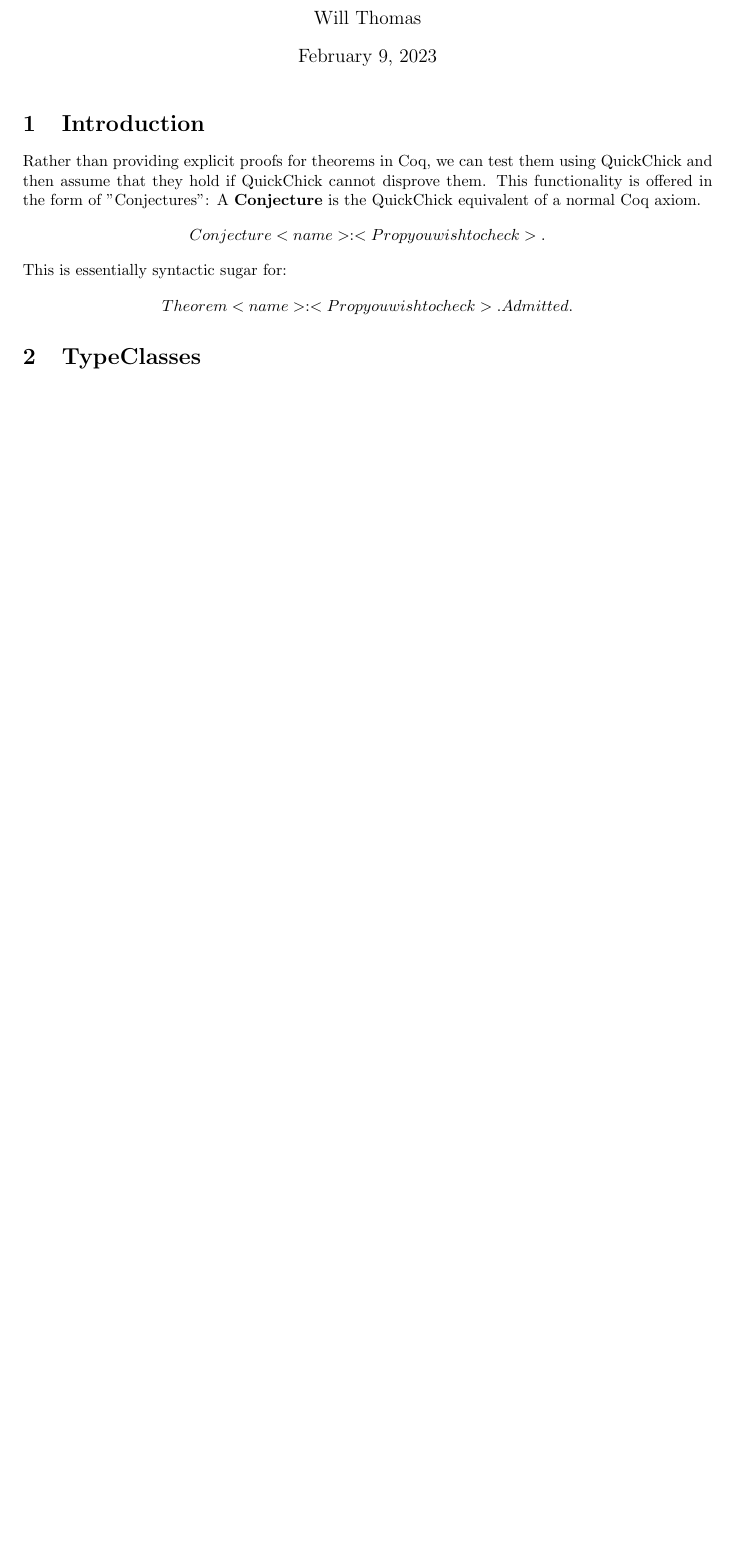
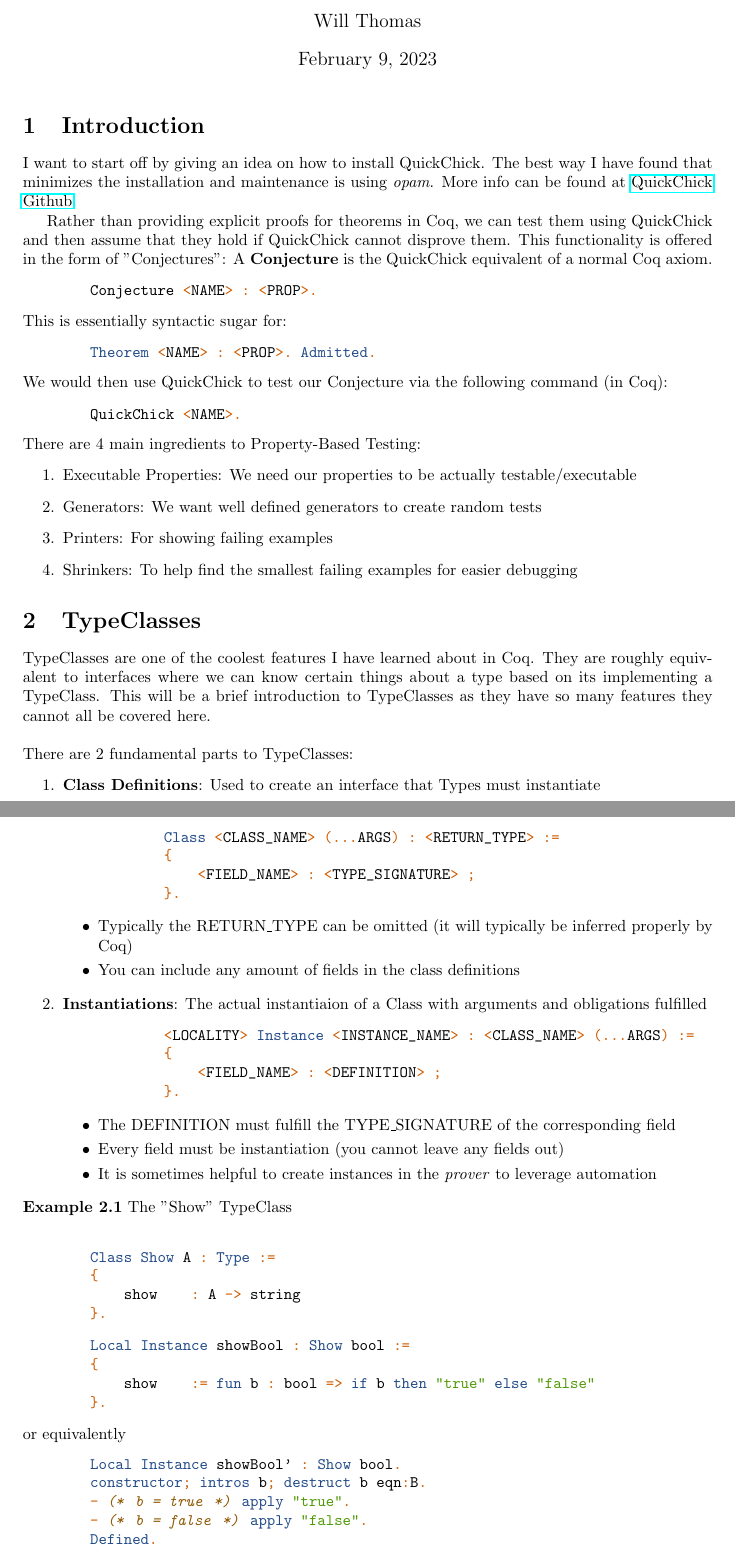
Before and after one commit to Durbatuluk1701/Notes, a LaTeX document (QuickChick_SF_Vol_4/QuickChickNotes.tex): part of the page before the commit and two parts of pages 1 and 2 of 3 after it, the two joined at a grey line, cut so that both start at the same text, the shorter picture padded with empty space. Compiled offline with pdfLaTeX.

Commit message:
Adding Coq file and extending notes

```diff
--- a/QuickChick_SF_Vol_4/QuickChickNotes.tex
+++ b/QuickChick_SF_Vol_4/QuickChickNotes.tex
@@ -4,6 +4,8 @@
 \usepackage{amsmath}
 \usepackage{graphicx}
 \usepackage{amsthm}
+\usepackage{hyperref}
+\usepackage{minted}
 
 \newtheorem{thm}{Theorem}
 \newtheorem{defn}[thm]{Definition}
@@ -17,10 +22,79 @@
     \maketitle
 
     \section{Introduction}
+    I want to start off by giving an idea on how to install QuickChick. The best way I have found that minimizes the installation and maintenance is using \emph{opam}. More info can be found at \href{https://github.com/QuickChick/QuickChick#installation}{QuickChick Github}.
+
     Rather than providing explicit proofs for theorems in Coq, we can test them using QuickChick and then assume that they hold if QuickChick cannot disprove them. This functionality is offered in the form of "Conjectures":
     A \textbf{Conjecture} is the QuickChick equivalent of a normal Coq axiom.
-    $$ Conjecture <name> : <Prop you wish to check>.$$
+    \begin{minted}{coq}
+        Conjecture <NAME> : <PROP>.
+    \end{minted}
     This is essentially syntactic sugar for:
-    $$ Theorem <name> : <Prop you wish to check>. Admitted.$$
+    \begin{minted}{coq}
+        Theorem <NAME> : <PROP>. Admitted.
+    \end{minted}
+    We would then use QuickChick to test our Conjecture via the following command (in Coq):
+    \begin{minted}{coq}
+        QuickChick <NAME>.
+    \end{minted}
+    There are 4 main ingredients to Property-Based Testing:
+    \begin{enumerate}
+        \item Executable Properties: We need our properties to be actually testable/executable
+        \item Generators: We want well defined generators to create random tests
+        \item Printers: For showing failing examples
+        \item Shrinkers: To help find the smallest failing examples for easier debugging
+    \end{enumerate}
 
     \section{TypeClasses}
+    TypeClasses are one of the coolest features I have learned about in Coq. They are roughly equivalent to interfaces where we can know certain things about a type based on its implementing a TypeClass.
+    This will be a brief introduction to TypeClasses as they have so many features they cannot all be covered here.
+    \\~\\
+    There are 2 fundamental parts to TypeClasses:
+    \begin{enumerate}
+        \item \textbf{Class Definitions}: Used to create an interface that Types must instantiate
+        \begin{minted}{coq}
+            Class <CLASS_NAME> (...ARGS) : <RETURN_TYPE> :=
+            {
+                <FIELD_NAME> : <TYPE_SIGNATURE> ;
+            }.
+        \end{minted}
+
+        \begin{itemize}
+            \item Typically the RETURN\_TYPE can be omitted (it will typically be inferred properly by Coq)
+            \item You can include any amount of fields in the class definitions
+        \end{itemize}
+
+        \item \textbf{Instantiations}: The actual instantiaion of a Class with arguments and obligations fulfilled
+        \begin{minted}{coq}
+            <LOCALITY> Instance <INSTANCE_NAME> : <CLASS_NAME> (...ARGS) :=
+            {
+                <FIELD_NAME> : <DEFINITION> ;
+            }.
+        \end{minted}
+        \begin{itemize}
+            \item The DEFINITION must fulfill the TYPE\_SIGNATURE of the corresponding field
+            \item Every field must be instantiation (you cannot leave any fields out)
+            \item It is sometimes helpful to create instances in the \emph{prover} to leverage automation
+        \end{itemize}
+    \end{enumerate}
+    \textbf{Example 2.1} The "Show" TypeClass \\
+    \begin{minted}{coq}
+        Class Show A : Type :=
+        {
+            show    : A -> string
+        }.
+    \end{minted}
+    \begin{minted}{coq}
+        Local Instance showBool : Show bool :=
+        {
+            show    := fun b : bool => if b then "true" else "false"
+        }.
+    \end{minted}
+    or equivalently
+    \begin{minted}{coq}
+        Local Instance showBool' : Show bool.
+        constructor; intros b; destruct b eqn:B.
+        - (* b = true *) apply "true".
+        - (* b = false *) apply "false".
+        Defined.
+    \end{minted}
```
Also changed, not shown: QuickChick_SF_Vol_4/QuickChickNotes.pdf, QuickChick_SF_Vol_4/QuickChickNotes.tex (14 more changed lines), 1 other file.
